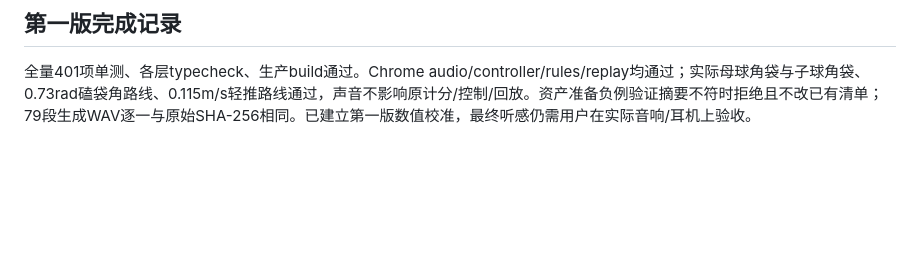
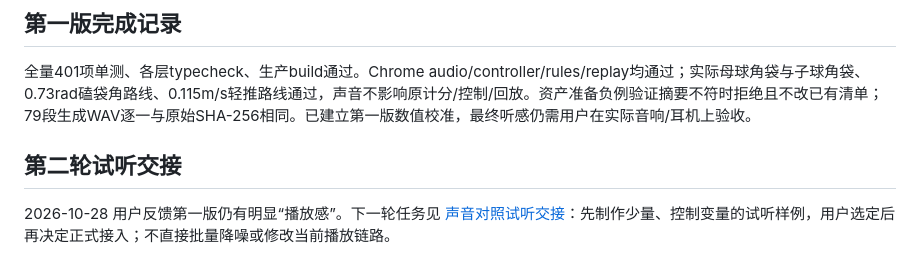
Before and after one commit to KevinBarrus/KVB-Snooker, a Markdown page: docs/audio-v1-design.md, the part around the change. Drawn GitHub-style; blank space fills up the shorter version.

Commit message:
docs(audio): 补充第二轮对照试听交接任务

```diff
--- a/docs/audio-v1-design.md
+++ b/docs/audio-v1-design.md
@@ -52,3 +52,7 @@ jaw 接触必须与袋喉在可配置的时间/距离范围内，才使用磕袋
 ## 第一版完成记录
 
 全量401项单测、各层typecheck、生产build通过。Chrome audio/controller/rules/replay均通过；实际母球角袋与子球角袋、0.73rad磕袋角路线、0.115m/s轻推路线通过，声音不影响原计分/控制/回放。资产准备负例验证摘要不符时拒绝且不改已有清单；79段生成WAV逐一与原始SHA-256相同。已建立第一版数值校准，最终听感仍需用户在实际音响/耳机上验收。
+
+## 第二轮试听交接
+
+2026-10-28 用户反馈第一版仍有明显“播放感”。下一轮任务见 [声音对照试听交接](audio-v2-listening-handoff.md)：先制作少量、控制变量的试听样例，用户选定后再决定正式接入；不直接批量降噪或修改当前播放链路。
```
Also changed, not shown: docs/audio-v2-listening-handoff.md (added, +175 -0 lines).
